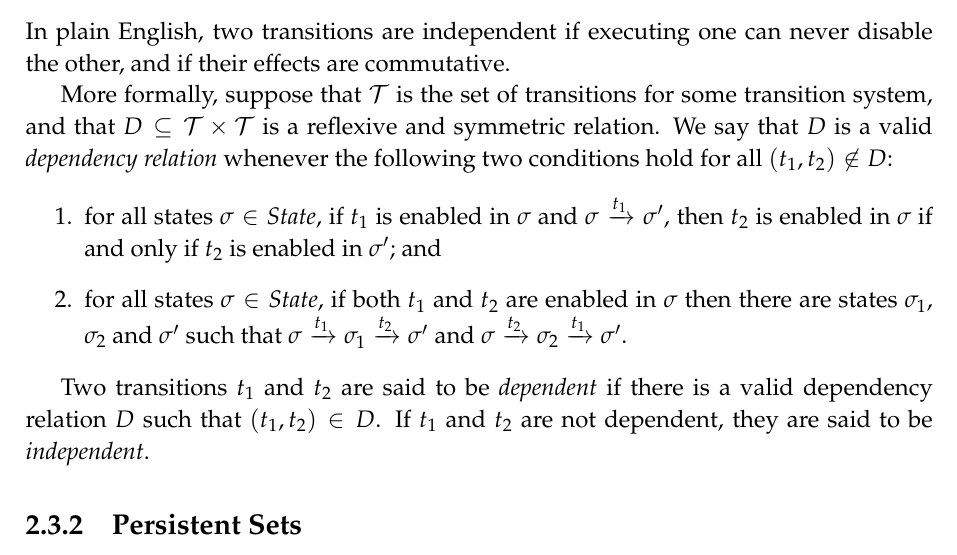
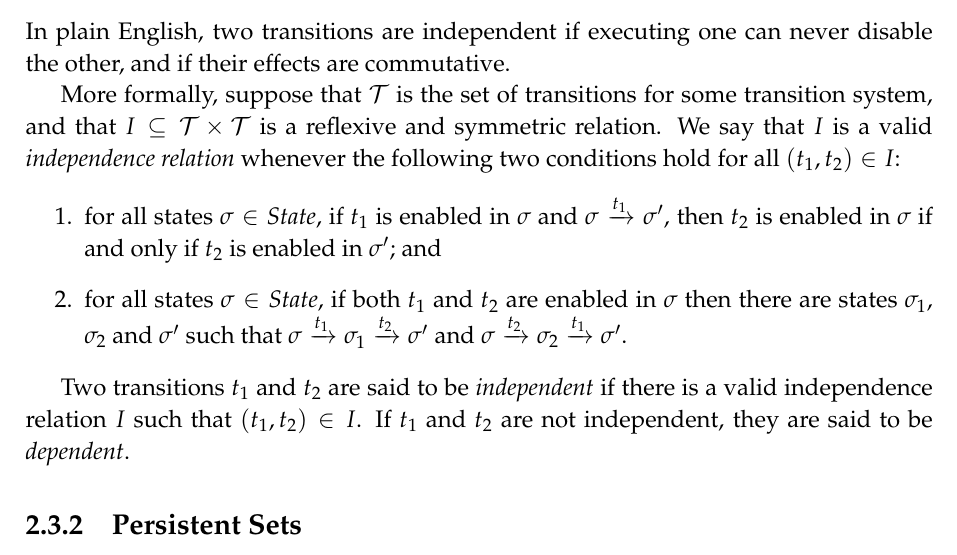
Before and after one commit to isaac-dunn/Part2_Project, a LaTeX thesis (diss/diss.tex): part of page 14 of 67, cut so that both start at the same text. Compiled offline with pdfLaTeX.

Commit message:
Fix definition of independence

```diff
--- a/diss/diss.tex
+++ b/diss/diss.tex
@@ -546,11 +546,11 @@ can never disable the other, and if their effects are commutative.
 
 More formally, suppose that $\mathcal{T}$ is the set of
 transitions for some transition system, and
-that $D \subseteq \mathcal{T} \times \mathcal{T}$
+that $I \subseteq \mathcal{T} \times \mathcal{T}$
 is a reflexive and symmetric relation. We say
-that $D$ is a valid \emph{dependency relation}
+that $I$ is a valid \emph{independence relation}
 whenever the following two conditions hold for
-all $(t_1, t_2) \not \in D$:
+all $(t_1, t_2) \in I$:
 \begin{enumerate}
 	\item for all states $\sigma \in \textit{State}$,
 		if $t_1$ is enabled in $\sigma$ and
@@ -590,9 +590,9 @@ all $(t_1, t_2) \not \in D$:
 	\caption{Illustrations of transition independence.}
 	\label{fig:independence}
 \end{figure}
-Two transitions $t_1$ and $t_2$ are said to be \emph{dependent}
-if there is a valid dependency relation $D$ such that $(t_1, t_2) \in D$.
-If $t_1$ and $t_2$ are not dependent, they are said to be \emph{independent}.
+Two transitions $t_1$ and $t_2$ are said to be \emph{independent}
+if there is a valid independence relation $I$ such that $(t_1, t_2) \in I$.
+If $t_1$ and $t_2$ are not independent, they are said to be \emph{dependent}.
 
 \subsection{Persistent Sets}
 \label{sec:persistent}
```
